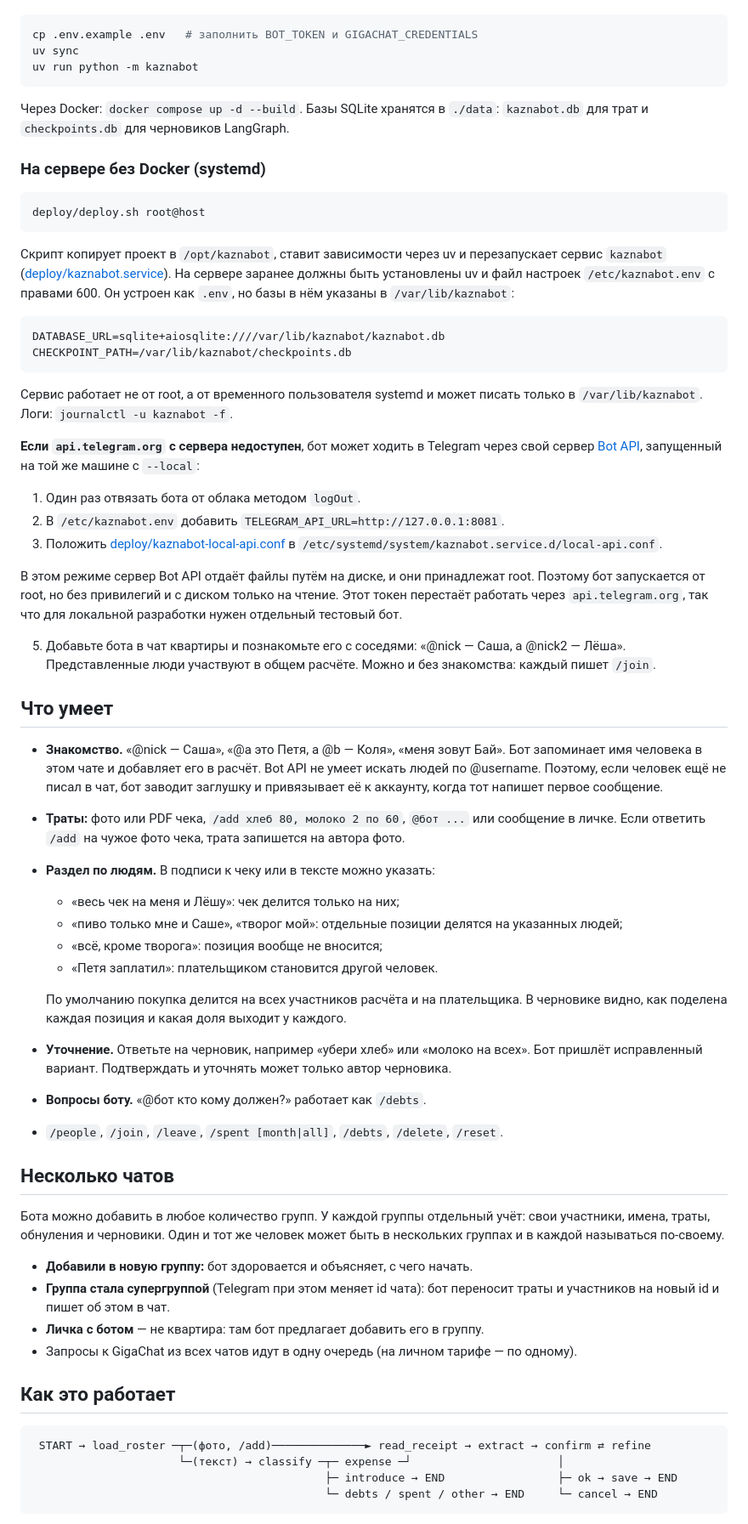
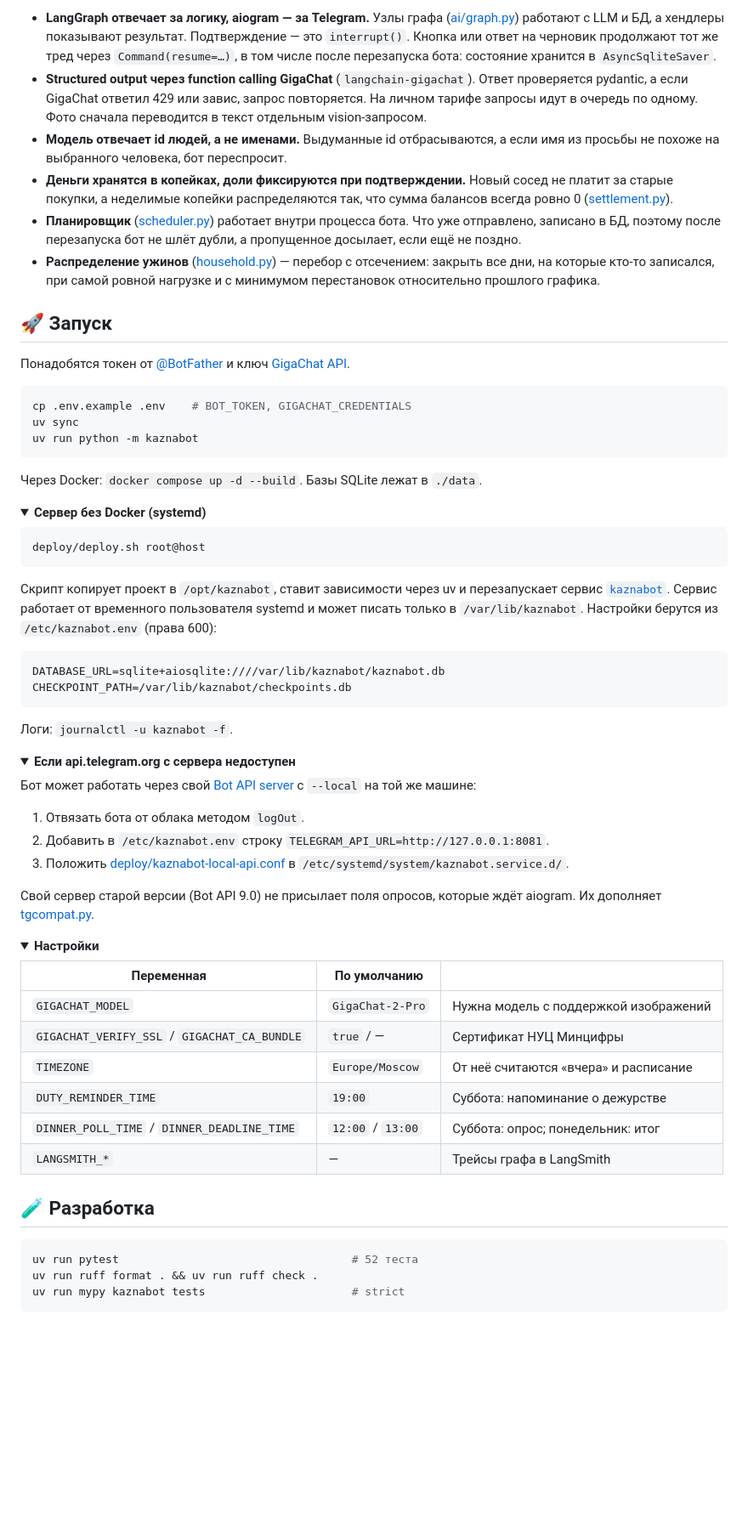
Before and after one commit to whatarefuck/kaznabot, a Markdown page: README.md, the part around one of its changes. Shown at 85% size. Drawn GitHub-style; folded sections open; blank space fills up the shorter version.

Commit message:
README, пример графика и CI
Co-Authored-By: Claude Opus 5.5 <noreply@anthropic.com>

````diff
--- a/README.md
+++ b/README.md
@@ -11,67 +81,72 @@ Telegram-бот для учёта общих трат в квартире. Он
+- **LangGraph отвечает за логику, aiogram — за Telegram.** Узлы графа ([ai/graph.py](kaznabot/ai/graph.py)) работают с LLM и БД, а хендлеры показывают результат. Подтверждение — это `interrupt()`. Кнопка или ответ на черновик продолжают тот же тред через `Command(resume=…)`, в том числе после перезапуска бота: состояние хранится в `AsyncSqliteSaver`.
+- **Structured output через function calling GigaChat** (`langchain-gigachat`). Ответ проверяется pydantic, а если GigaChat ответил 429 или завис, запрос повторяется. На личном тарифе запросы идут в очередь по одному. Фото сначала переводится в текст отдельным vision-запросом.
+- **Модель отвечает id людей, а не именами.** Выдуманные id отбрасываются, а если имя из просьбы не похоже на выбранного человека, бот переспросит.
+- **Деньги хранятся в копейках, доли фиксируются при подтверждении.** Новый сосед не платит за старые покупки, а неделимые копейки распределяются так, что сумма балансов всегда ровно 0 ([settlement.py](kaznabot/settlement.py)).
+- **Планировщик** ([scheduler.py](kaznabot/scheduler.py)) работает внутри процесса бота. Что уже отправлено, записано в БД, поэтому после перезапуска бот не шлёт дубли, а пропущенное досылает, если ещё не поздно.
+- **Распределение ужинов** ([household.py](kaznabot/household.py)) — перебор с отсечением: закрыть все дни, на которые кто-то записался, при самой ровной нагрузке и с минимумом перестановок относительно прошлого графика.
+
+## 🚀 Запуск
+
+Понадобятся токен от [@BotFather](https://t.me/BotFather) и ключ [GigaChat API](https://developers.sber.ru/portal/products/gigachat-api).
 
 ```bash
-cp .env.example .env   # заполнить BOT_TOKEN и GIGACHAT_CREDENTIALS
+cp .env.example .env    # BOT_TOKEN, GIGACHAT_CREDENTIALS
 uv sync
 uv run python -m kaznabot
 ```
 
-Через Docker: `docker compose up -d --build`. Базы SQLite хранятся в `./data`: `kaznabot.db` для трат и `checkpoints.db` для черновиков LangGraph.
+Через Docker: `docker compose up -d --build`. Базы SQLite лежат в `./data`.
 
-### На сервере без Docker (systemd)
+<details>
+<summary><b>Сервер без Docker (systemd)</b></summary>
 
 ```bash
 deploy/deploy.sh root@host
 ```
 
-Скрипт копирует проект в `/opt/kaznabot`, ставит зависимости через uv и перезапускает сервис `kaznabot` ([deploy/kaznabot.service](deploy/kaznabot.service)). На сервере заранее должны быть установлены uv и файл настроек `/etc/kaznabot.env` с правами 600. Он устроен как `.env`, но базы в нём указаны в `/var/lib/kaznabot`:
+Скрипт копирует проект в `/opt/kaznabot`, ставит зависимости через uv и перезапускает сервис [`kaznabot`](deploy/kaznabot.service). Сервис работает от временного пользователя systemd и может писать только в `/var/lib/kaznabot`. Настройки берутся из `/etc/kaznabot.env` (права 600):
 
 ```
 DATABASE_URL=sqlite+aiosqlite:////var/lib/kaznabot/kaznabot.db
 CHECKPOINT_PATH=/var/lib/kaznabot/checkpoints.db
 ```
 
-Сервис работает не от root, а от временного пользователя systemd и может писать только в `/var/lib/kaznabot`. Логи: `journalctl -u kaznabot -f`.
+Логи: `journalctl -u kaznabot -f`.
 
-**Если `api.telegram.org` с сервера недоступен**, бот может ходить в Telegram через свой сервер [Bot API](https://github.com/tdlib/telegram-bot-api), запущенный на той же машине с `--local`:
+</details>
 
-1. Один раз отвязать бота от облака методом `logOut`.
-2. В `/etc/kaznabot.env` добавить `TELEGRAM_API_URL=http://127.0.0.1:8081`.
-3. Положить [deploy/kaznabot-local-api.conf](deploy/kaznabot-local-api.conf) в `/etc/systemd/system/kaznabot.service.d/local-api.conf`.
+<details>
+<summary><b>Если api.telegram.org с сервера недоступен</b></summary>
 
-В этом режиме сервер Bot API отдаёт файлы путём на диске, и они принадлежат root. Поэтому бот запускается от root, но без привилегий и с диском только на чтение. Этот токен перестаёт работать через `api.telegram.org`, так что для локальной разработки нужен отдельный тестовый бот.
+Бот может работать через свой [Bot API server](https://github.com/tdlib/telegram-bot-api) с `--local` на той же машине:
 
-5. Добавьте бота в чат квартиры и познакомьте его с соседями: «@nick — Саша, а @nick2 — Лёша». Представленные люди участвуют в общем расчёте. Можно и без знакомства: каждый пишет `/join`.
+1. Отвязать бота от облака методом `logOut`.
+2. Добавить в `/etc/kaznabot.env` строку `TELEGRAM_API_URL=http://127.0.0.1:8081`.
+3. Положить [deploy/kaznabot-local-api.conf](deploy/kaznabot-local-api.conf) в `/etc/systemd/system/kaznabot.service.d/`.
 
-## Что умеет
+Свой сервер старой версии (Bot API 9.0) не присылает поля опросов, которые ждёт aiogram. Их дополняет [tgcompat.py](kaznabot/tgcompat.py).
 
-- **Знакомство.** «@nick — Саша», «@a это Петя, а @b — Коля», «меня зовут Бай». Бот запоминает имя человека в этом чате и добавляет его в расчёт. Bot API не умеет искать людей по @username. Поэтому, если человек ещё не писал в чат, бот заводит заглушку и привязывает её к аккаунту, когда тот напишет первое сообщение.
-- **Траты:** фото или PDF чека, `/add хлеб 80, молоко 2 по 60`, `@бот ...` или сообщение в личке. Если ответить `/add` на чужое фото чека, трата запишется на автора фото.
-- **Раздел по людям.** В подписи к чеку или в тексте можно указать:
-  - «весь чек на меня и Лёшу»: чек делится только на них;
-  - «пиво только мне и Саше», «творог мой»: отдельные позиции делятся на указанных людей;
-  - «всё, кроме творога»: позиция вообще не вносится;
-  - «Петя заплатил»: плательщиком становится другой человек.
+</details>
 
-  По умолчанию покупка делится на всех участников расчёта и на плательщика. В черновике видно, как поделена каждая позиция и какая доля выходит у каждого.
-- **Уточнение.** Ответьте на черновик, например «убери хлеб» или «молоко на всех». Бот пришлёт исправленный вариант. Подтверждать и уточнять может только автор черновика.
-- **Вопросы боту.** «@бот кто кому должен?» работает как `/debts`.
-- `/people`, `/join`, `/leave`, `/spent [month|all]`, `/debts`, `/delete`, `/reset`.
+<details>
+<summary><b>Настройки</b></summary>
 
-## Несколько чатов
+| Переменная | По умолчанию | |
+|---|---|---|
+| `GIGACHAT_MODEL` | `GigaChat-2-Pro` | Нужна модель с поддержкой изображений |
+| `GIGACHAT_VERIFY_SSL` / `GIGACHAT_CA_BUNDLE` | `true` / — | Сертификат НУЦ Минцифры |
+| `TIMEZONE` | `Europe/Moscow` | От неё считаются «вчера» и расписание |
+| `DUTY_REMINDER_TIME` | `19:00` | Суббота: напоминание о дежурстве |
+| `DINNER_POLL_TIME` / `DINNER_DEADLINE_TIME` | `12:00` / `13:00` | Суббота: опрос; понедельник: итог |
+| `LANGSMITH_*` | — | Трейсы графа в LangSmith |
 
-Бота можно добавить в любое количество групп. У каждой группы отдельный учёт: свои участники, имена, траты, обнуления и черновики. Один и тот же человек может быть в нескольких группах и в каждой называться по-своему.
+</details>
 
-- **Добавили в новую группу:** бот здоровается и объясняет, с чего начать.
-- **Группа стала супергруппой** (Telegram при этом меняет id чата): бот переносит траты и участников на новый id и пишет об этом в чат.
-- **Личка с ботом** — не квартира: там бот предлагает добавить его в группу.
-- Запросы к GigaChat из всех чатов идут в одну очередь (на личном тарифе — по одному).
+## 🧪 Разработка
 
-## Как это работает
-
-```
- START → load_roster ─┬─(фото, /add)──────────────► read_receipt → extract → confirm ⇄ refine
-                      └─(текст) → classify ─┬─ expense ─┘                      │
-                                            ├─ introduce → END                 ├─ ok → save → END
-                                            └─ debts / spent / other → END     └─ cancel → END
+```bash
+uv run pytest                                   # 52 теста
+uv run ruff format . && uv run ruff check .
+uv run mypy kaznabot tests                      # strict
 ```
 
````
Also changed, not shown: other parts of README.md (+90 -35 lines), docs/chart.png (added), 2 other files.
